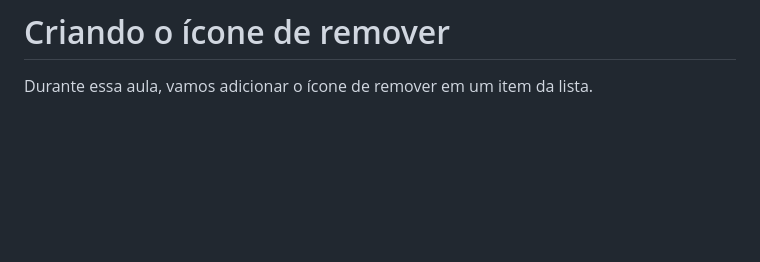
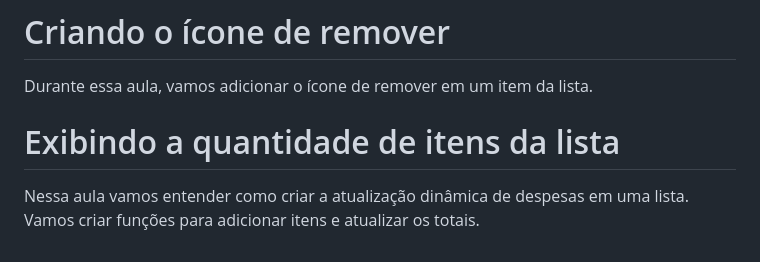
Before and after one commit to andreskull2/refund, a Markdown page: notes.md, the part around the change. Drawn GitHub-style; blank space fills up the shorter version.

Commit message:
Add notes

```diff
--- a/notes.md
+++ b/notes.md
@@ -41,3 +41,6 @@ Nessa aula, vamos criar o processo de adicionar o valor da despesa.
 
 # Criando o ícone de remover
 Durante essa aula, vamos adicionar o ícone de remover em um item da lista.
+
+# Exibindo a quantidade de itens da lista
+Nessa aula vamos entender como criar a atualização dinâmica de despesas em uma lista. Vamos criar funções para adicionar itens e atualizar os totais.
```
